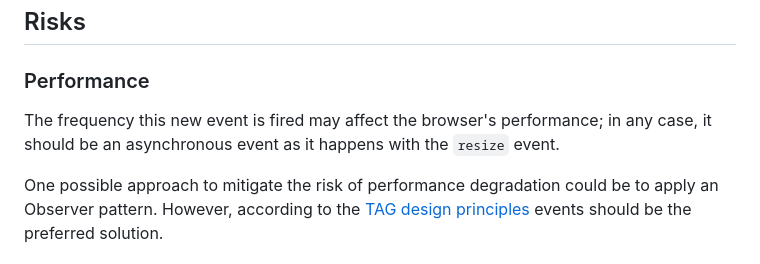
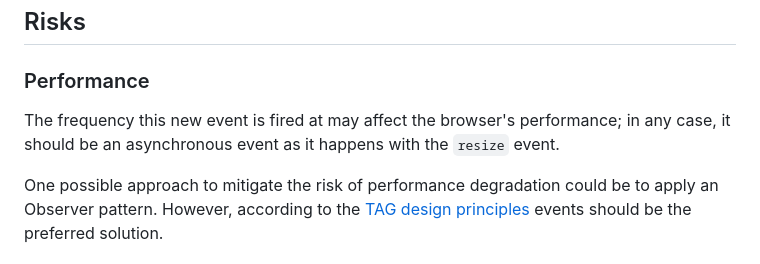
Before and after one commit to Igalia/explainers, a Markdown page: onmove-event-handler/README.md, the part around the change. GitHub-like rendering.

Commit message:
[OnMove] Fixed typo on README.md

````diff
--- a/onmove-event-handler/README.md
+++ b/onmove-event-handler/README.md
@@ -67,7 +67,7 @@ promise_test(async t => {
 
 ### Performance
 
-The frequency this new event is fired may affect the browser's performance; in any case, it should be an asynchronous event as it happens with the ```resize``` event.
+The frequency this new event is fired at may affect the browser's performance; in any case, it should be an asynchronous event as it happens with the ```resize``` event.
 
 One possible approach to mitigate the risk of performance degradation could be to apply an Observer pattern. However, according to the [TAG design principles](https://www.w3.org/TR/design-principles/#events-vs-observers) events should be the preferred solution.
 
````
